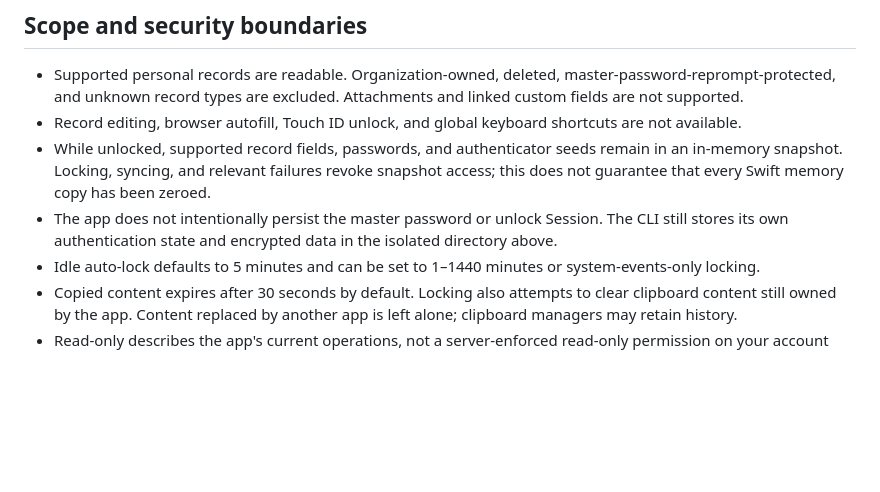
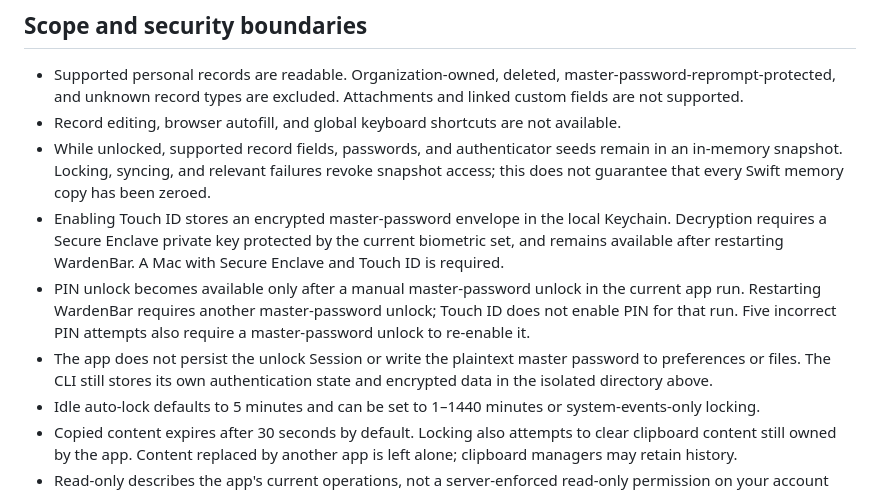
Before and after one commit to lingxing1017/wardenbar, a Markdown page: README-en.md, the part around one of its changes. Drawn GitHub-style; blank space fills up the shorter version.

```diff
--- a/README-en.md
+++ b/README-en.md
@@ -77,9 +89,11 @@ open -a WardenBar --args --data-dir /absolute/path/to/wardenbar-cli-data
 ## Scope and security boundaries
 
 - Supported personal records are readable. Organization-owned, deleted, master-password-reprompt-protected, and unknown record types are excluded. Attachments and linked custom fields are not supported.
-- Record editing, browser autofill, Touch ID unlock, and global keyboard shortcuts are not available.
+- Record editing, browser autofill, and global keyboard shortcuts are not available.
 - While unlocked, supported record fields, passwords, and authenticator seeds remain in an in-memory snapshot. Locking, syncing, and relevant failures revoke snapshot access; this does not guarantee that every Swift memory copy has been zeroed.
-- The app does not intentionally persist the master password or unlock Session. The CLI still stores its own authentication state and encrypted data in the isolated directory above.
+- Enabling Touch ID stores an encrypted master-password envelope in the local Keychain. Decryption requires a Secure Enclave private key protected by the current biometric set, and remains available after restarting WardenBar. A Mac with Secure Enclave and Touch ID is required.
+- PIN unlock becomes available only after a manual master-password unlock in the current app run. Restarting WardenBar requires another master-password unlock; Touch ID does not enable PIN for that run. Five incorrect PIN attempts also require a master-password unlock to re-enable it.
+- The app does not persist the unlock Session or write the plaintext master password to preferences or files. The CLI still stores its own authentication state and encrypted data in the isolated directory above.
 - Idle auto-lock defaults to 5 minutes and can be set to 1–1440 minutes or system-events-only locking.
 - Copied content expires after 30 seconds by default. Locking also attempts to clear clipboard content still owned by the app. Content replaced by another app is left alone; clipboard managers may retain history.
 - Read-only describes the app's current operations, not a server-enforced read-only permission on your account credentials.
```
Also changed, not shown: other parts of README-en.md (+25 -0 lines), README.md (+29 -2 lines), assets/previews/quick-unlock.png (added), assets/previews/vault-list.png (added).
